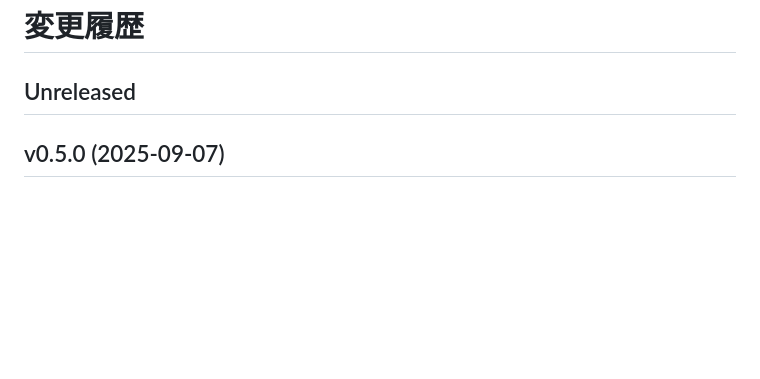
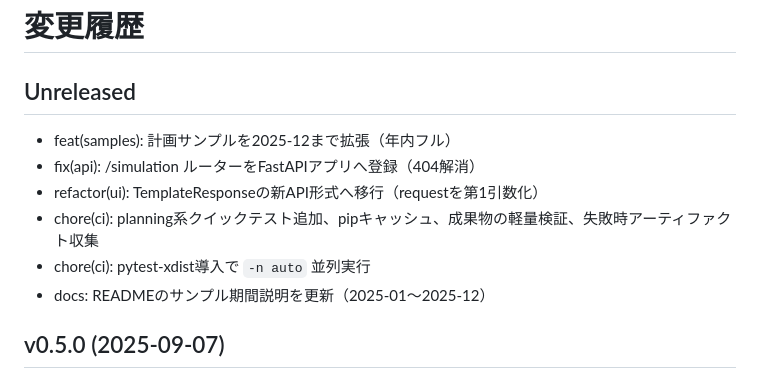
Before and after one commit to miumigy/scpln, a Markdown page: CHANGELOG.md, the part around the change. Drawn GitHub-style; blank space fills up the shorter version.

Commit message:
docs(changelog): サンプル拡張/ルーター登録修正/UIリファクタ/CI強化/README更新を追記 (#218)
Co-authored-by: github-actions[bot] <41898282+github-actions[bot]@users.noreply.github.com>

```diff
--- a/CHANGELOG.md
+++ b/CHANGELOG.md
@@ -1,6 +1,13 @@
 # 変更履歴
 
 ## Unreleased
+
+- feat(samples): 計画サンプルを2025-12まで拡張（年内フル）
+- fix(api): /simulation ルーターをFastAPIアプリへ登録（404解消）
+- refactor(ui): TemplateResponseの新API形式へ移行（requestを第1引数化）
+- chore(ci): planning系クイックテスト追加、pipキャッシュ、成果物の軽量検証、失敗時アーティファクト収集
+- chore(ci): pytest-xdist導入で `-n auto` 並列実行
+- docs: READMEのサンプル期間説明を更新（2025-01〜2025-12）
 
 ## v0.5.0 (2025-09-07)
 
```
